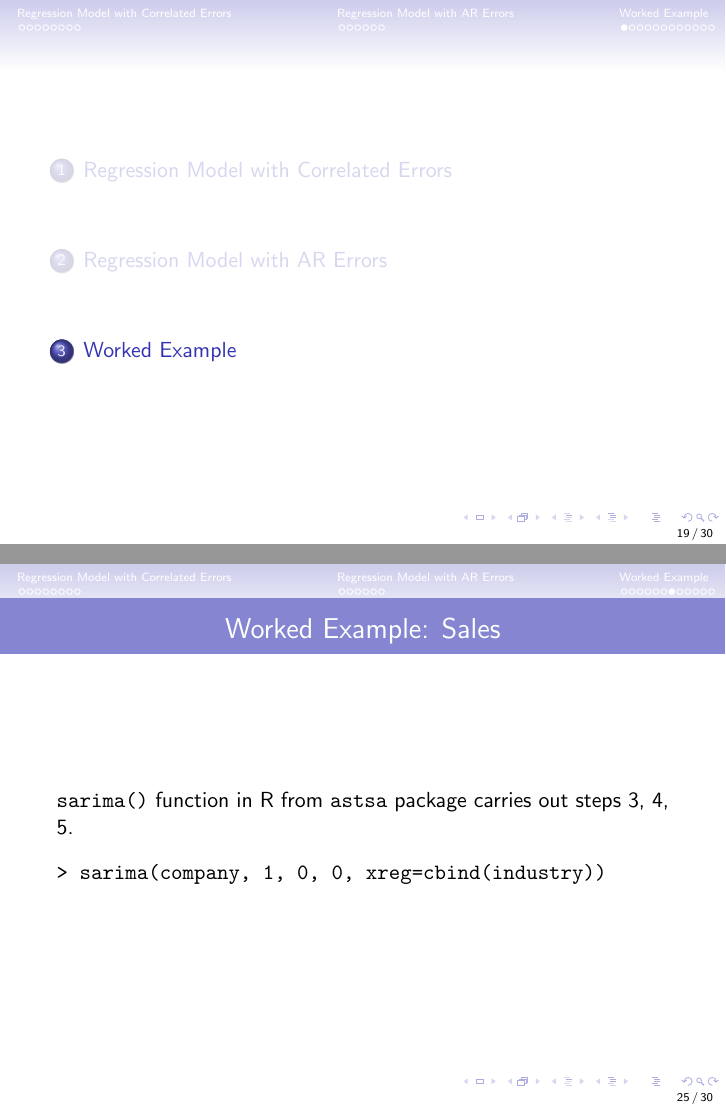
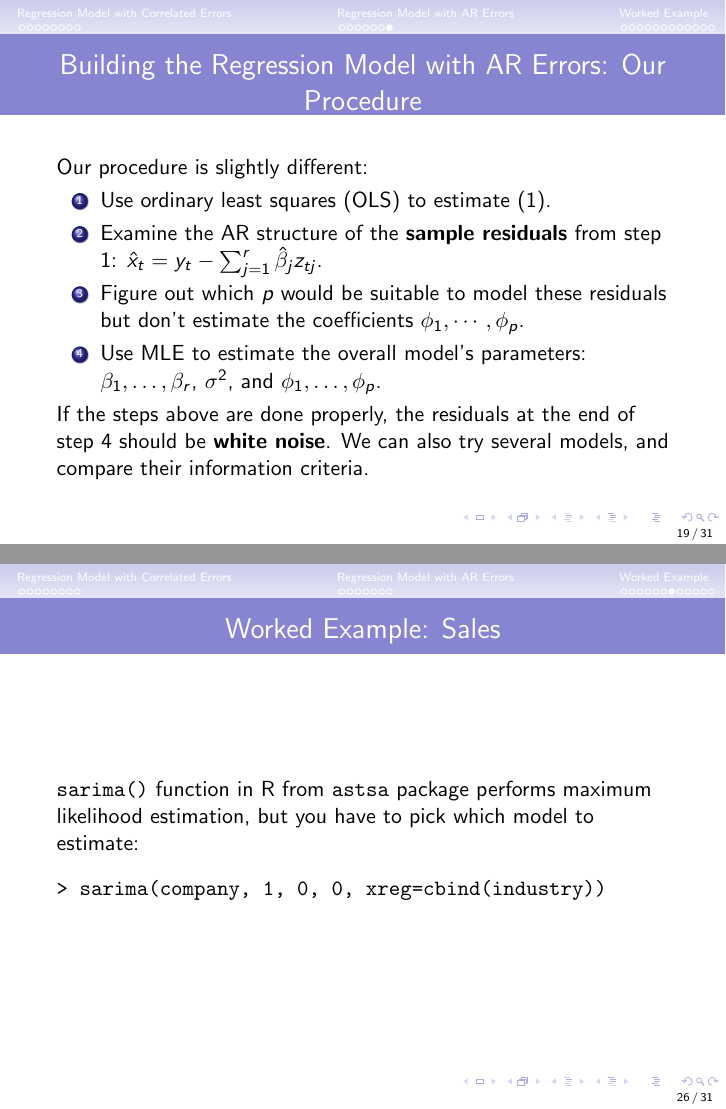
Before and after one commit to tbrown122387/stat_5170_slides, LaTeX slides (unit23/unit23.tex): pages 19 and 25 of 30 before the commit and pages 19 and 26 of 31 after it, joined at a grey line. The pictures show the PDF file unit23/unit23.pdf that the author committed with the source.

Commit message:
fix error in 23

```diff
--- a/unit23/unit23.tex
+++ b/unit23/unit23.tex
@@ -247,7 +247,7 @@ We are back to working in the regression framework, after transforming the respo
 \begin{frame}
 \frametitle{Building the Regression Model with AR Errors: The Cochrane/Orcutt procedure}
 
-The procedure in building the regression model with AR errors is
+The CO procedure in building the regression model with AR errors is
 
 \begin{enumerate}
 \item Use ordinary least squares (OLS) to estimate (\ref{eq:classic}).
@@ -261,6 +261,26 @@ If the steps above are done properly, the residuals at the end of step 5 should
 
 
 \end{frame}
+
+
+\begin{frame}
+\frametitle{Building the Regression Model with AR Errors: Our Procedure}
+
+
+Our procedure is slightly different:
+
+\begin{enumerate}
+\item Use ordinary least squares (OLS) to estimate (\ref{eq:classic}).
+\item Examine the AR structure of the \textbf{sample residuals} from step 1: $\hat{x}_t = y_t - \sum_{j=1}^r \hat{\beta}_j z_{tj}$.
+\item Figure out which $p$ would be suitable to model these residuals but don't estimate the coefficients $\phi_1, \cdots, \phi_p$.
+\item Use MLE to estimate the overall model's parameters: $\beta_1, \ldots, \beta_r$, $\sigma^2$, and $\phi_1, \ldots, \phi_p$.
+\end{enumerate}
+
+If the steps above are done properly, the residuals at the end of step 4 should be \textbf{white noise}. We can also try several models, and compare their information criteria.
+
+
+\end{frame}
+
 
 \section{Worked Example}
 \frame{\tableofcontents[currentsection]}
@@ -318,7 +338,7 @@ Residuals appear to have an AR(1) structure.
 \begin{frame}[fragile]
 \frametitle{Worked Example: Sales}
 
-\verb=sarima()= function in R from \verb=astsa= package carries out steps 3, 4, 5.
+\verb=sarima()= function in R from \verb=astsa= package performs maximum likelihood estimation, but you have to pick which model to estimate:
 
 \begin{verbatim}
 > sarima(company, 1, 0, 0, xreg=cbind(industry))
```
Also changed, not shown: unit23/unit23.pdf, 5 other files.
